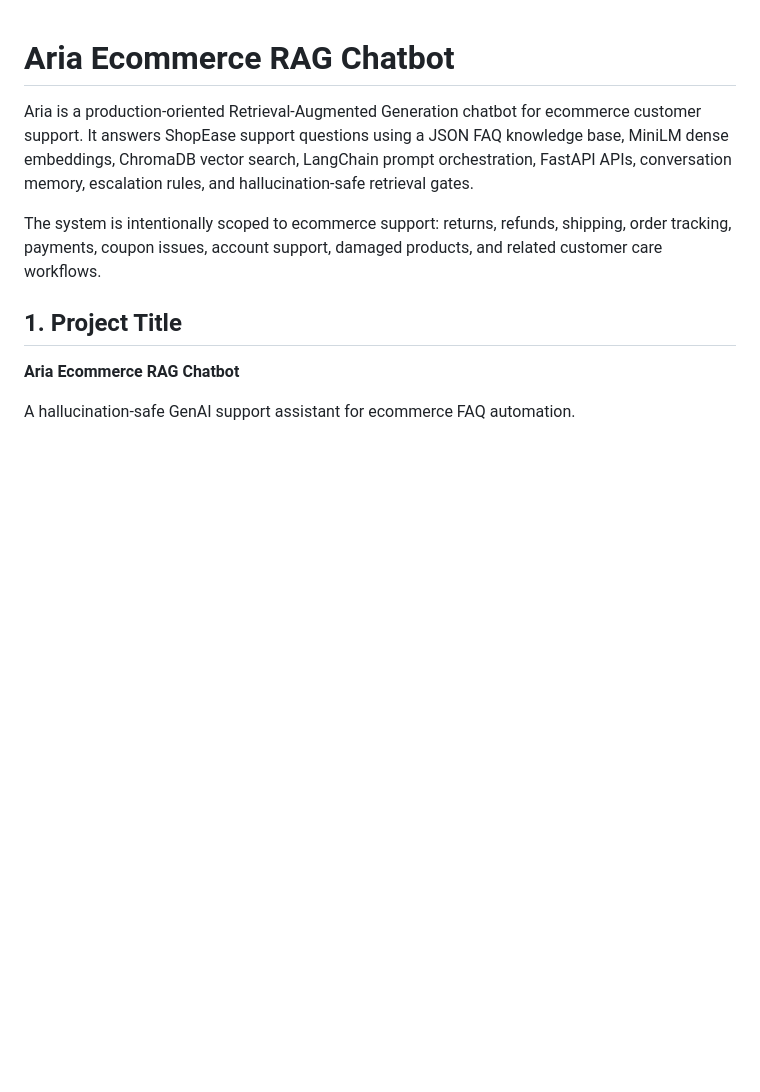
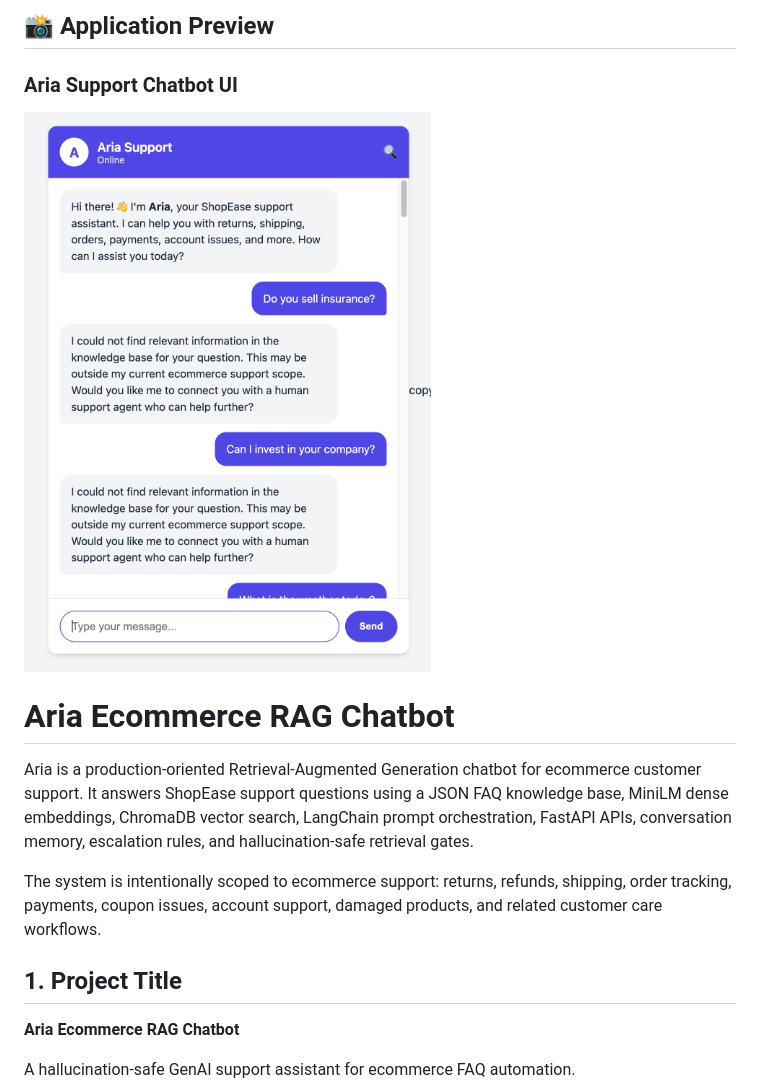
Before and after one commit to ganesh333-wq/Aria-RAG-Support, a Markdown page: README.md, the part around the change. GitHub-like rendering; pictures changed too: assets/ui.png (added); blank space fills up the shorter version.

Commit message:
Add chatbot UI screenshot to README

```diff
--- a/README.md
+++ b/README.md
@@ -1,3 +1,8 @@
+## 📸 Application Preview
+
+### Aria Support Chatbot UI
+
+![Aria Support Chatbot Preview](./assets/ui.png)
 # Aria Ecommerce RAG Chatbot
 
 Aria is a production-oriented Retrieval-Augmented Generation chatbot for ecommerce customer support. It answers ShopEase support questions using a JSON FAQ knowledge base, MiniLM dense embeddings, ChromaDB vector search, LangChain prompt orchestration, FastAPI APIs, conversation memory, escalation rules, and hallucination-safe retrieval gates.
```
